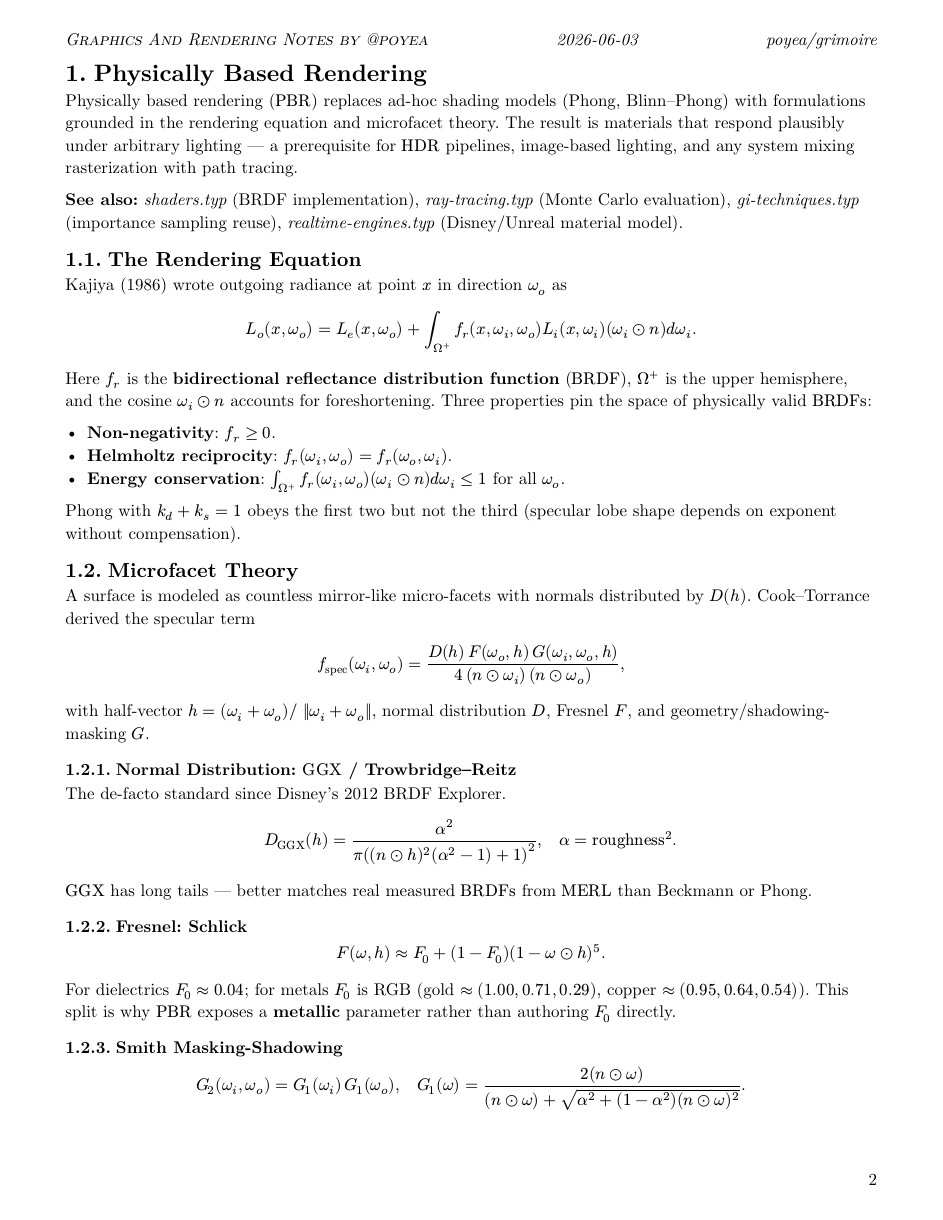
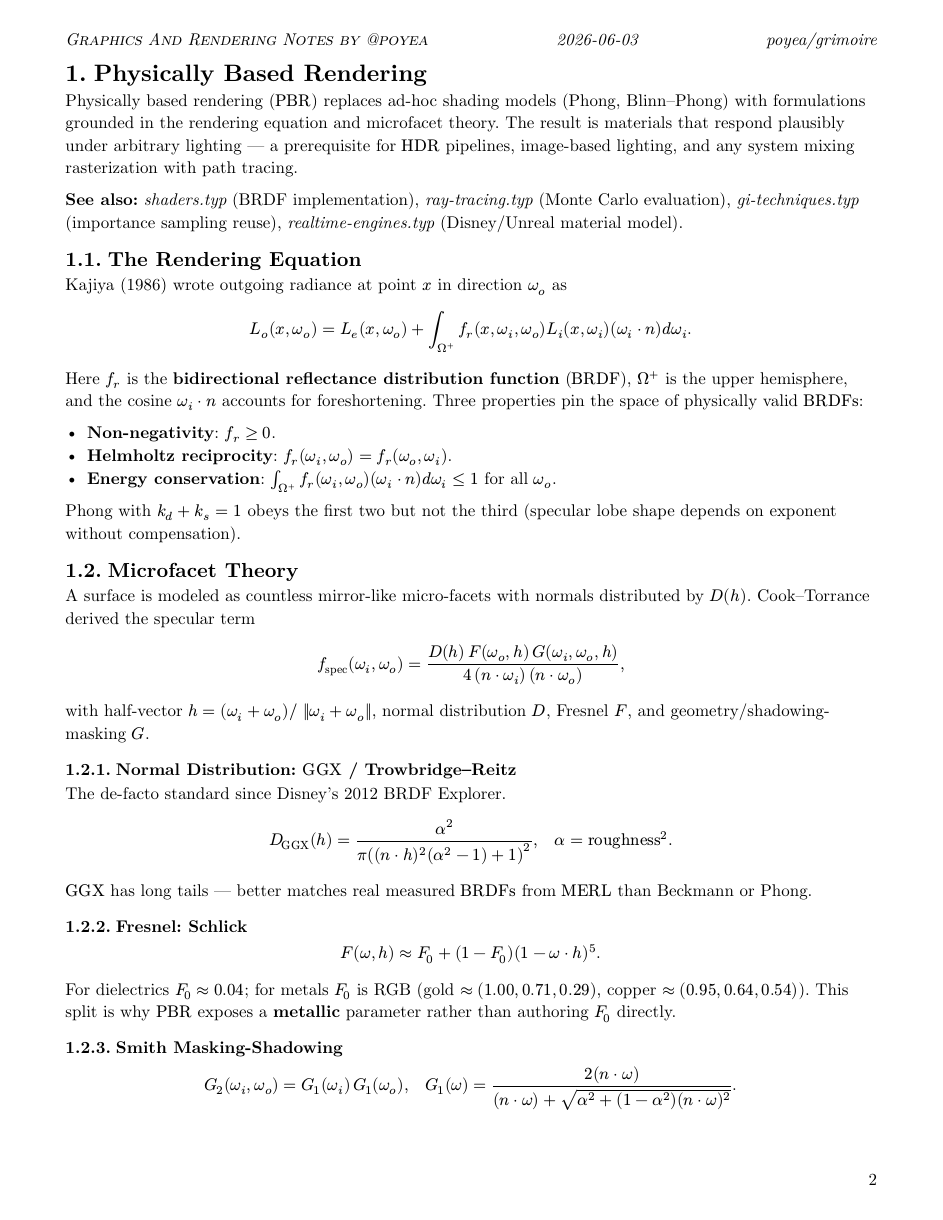
Before and after one commit to poyea/grimoire, a Typst document (graphics-and-rendering.typ, which reads graphics-and-rendering/physically-based-rendering.typ): page 2 of 14. Compiled offline with Typst 0.15.

Commit message:
graphics-and-rendering: fix dot-product operator symbols so the book compiles

```diff
--- a/graphics-and-rendering/physically-based-rendering.typ
+++ b/graphics-and-rendering/physically-based-rendering.typ
@@ -8,13 +8,13 @@ Physically based rendering ($"PBR"$) replaces ad-hoc shading models (Phong, Blin
 
 Kajiya (1986) wrote outgoing radiance at point $x$ in direction $omega_o$ as
 
-$ L_o (x, omega_o) = L_e (x, omega_o) + integral_(Omega^+) f_r (x, omega_i, omega_o) L_i (x, omega_i) (omega_i dot.o n) d omega_i. $
+$ L_o (x, omega_o) = L_e (x, omega_o) + integral_(Omega^+) f_r (x, omega_i, omega_o) L_i (x, omega_i) (omega_i dot n) d omega_i. $
 
-Here $f_r$ is the *bidirectional reflectance distribution function* ($"BRDF"$), $Omega^+$ is the upper hemisphere, and the cosine $omega_i dot.o n$ accounts for foreshortening. Three properties pin the space of physically valid $"BRDFs"$:
+Here $f_r$ is the *bidirectional reflectance distribution function* ($"BRDF"$), $Omega^+$ is the upper hemisphere, and the cosine $omega_i dot n$ accounts for foreshortening. Three properties pin the space of physically valid $"BRDFs"$:
 
 - *Non-negativity*: $f_r >= 0$.
 - *Helmholtz reciprocity*: $f_r (omega_i, omega_o) = f_r (omega_o, omega_i)$.
-- *Energy conservation*: $integral_(Omega^+) f_r (omega_i, omega_o) (omega_i dot.o n) d omega_i <= 1$ for all $omega_o$.
+- *Energy conservation*: $integral_(Omega^+) f_r (omega_i, omega_o) (omega_i dot n) d omega_i <= 1$ for all $omega_o$.
 
 Phong with $k_d + k_s = 1$ obeys the first two but not the third (specular lobe shape depends on exponent without compensation).
 
@@ -22,7 +22,7 @@ Phong with $k_d + k_s = 1$ obeys the first two but not the third (specular lobe
 
 A surface is modeled as countless mirror-like micro-facets with normals distributed by $D(h)$. Cook–Torrance derived the specular term
 
-$ f_("spec") (omega_i, omega_o) = (D(h) thin F(omega_o, h) thin G(omega_i, omega_o, h)) / (4 thin (n dot.o omega_i) thin (n dot.o omega_o)), $
+$ f_("spec") (omega_i, omega_o) = (D(h) thin F(omega_o, h) thin G(omega_i, omega_o, h)) / (4 thin (n dot omega_i) thin (n dot omega_o)), $
 
 with half-vector $h = (omega_i + omega_o) \/ ||omega_i + omega_o||$, normal distribution $D$, Fresnel $F$, and geometry/shadowing-masking $G$.
 
@@ -30,19 +30,19 @@ with half-vector $h = (omega_i + omega_o) \/ ||omega_i + omega_o||$, normal dist
 
 The de-facto standard since Disney's 2012 BRDF Explorer.
 
-$ D_("GGX") (h) = alpha^2 / (pi ((n dot.o h)^2 (alpha^2 - 1) + 1)^2), quad alpha = "roughness"^2. $
+$ D_("GGX") (h) = alpha^2 / (pi ((n dot h)^2 (alpha^2 - 1) + 1)^2), quad alpha = "roughness"^2. $
 
 $"GGX"$ has long tails — better matches real measured $"BRDFs"$ from $"MERL"$ than Beckmann or Phong.
 
 === Fresnel: Schlick
 
-$ F(omega, h) approx F_0 + (1 - F_0)(1 - omega dot.o h)^5. $
+$ F(omega, h) approx F_0 + (1 - F_0)(1 - omega dot h)^5. $
 
 For dielectrics $F_0 approx 0.04$; for metals $F_0$ is RGB (gold $approx (1.00, 0.71, 0.29)$, copper $approx (0.95, 0.64, 0.54)$). This split is why $"PBR"$ exposes a *metallic* parameter rather than authoring $F_0$ directly.
 
 === Smith Masking-Shadowing
 
-$ G_2 (omega_i, omega_o) = G_1 (omega_i) thin G_1 (omega_o), quad G_1 (omega) = (2 (n dot.o omega)) / ((n dot.o omega) + sqrt(alpha^2 + (1 - alpha^2)(n dot.o omega)^2)). $
+$ G_2 (omega_i, omega_o) = G_1 (omega_i) thin G_1 (omega_o), quad G_1 (omega) = (2 (n dot omega)) / ((n dot omega) + sqrt(alpha^2 + (1 - alpha^2)(n dot omega)^2)). $
 
 The height-correlated variant (Heitz 2014) is more accurate at low roughness; both are cheap enough for real-time.
 
```
Also changed, not shown: graphics-and-rendering/physically-based-rendering.typ (8 more changed lines).
